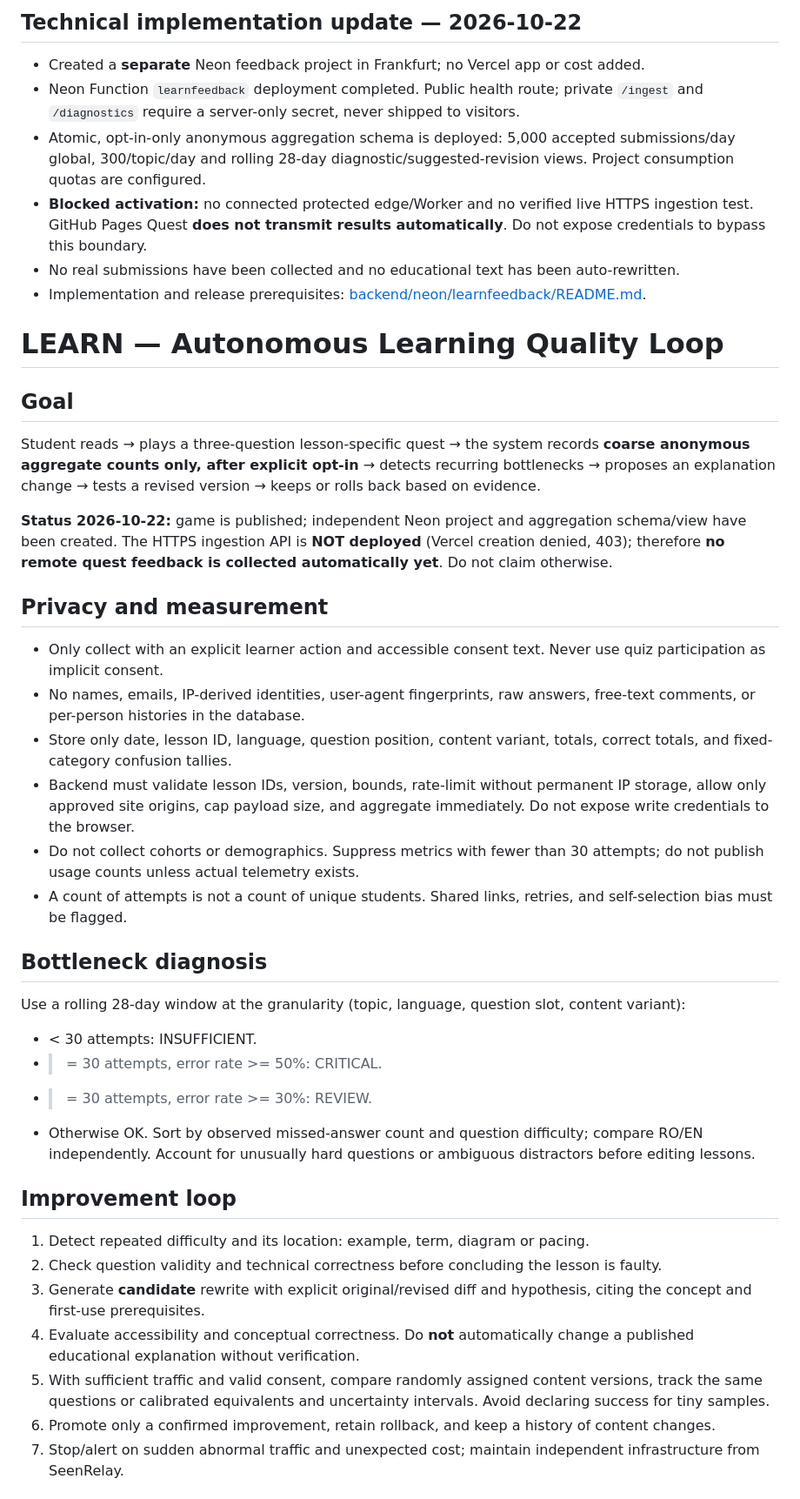
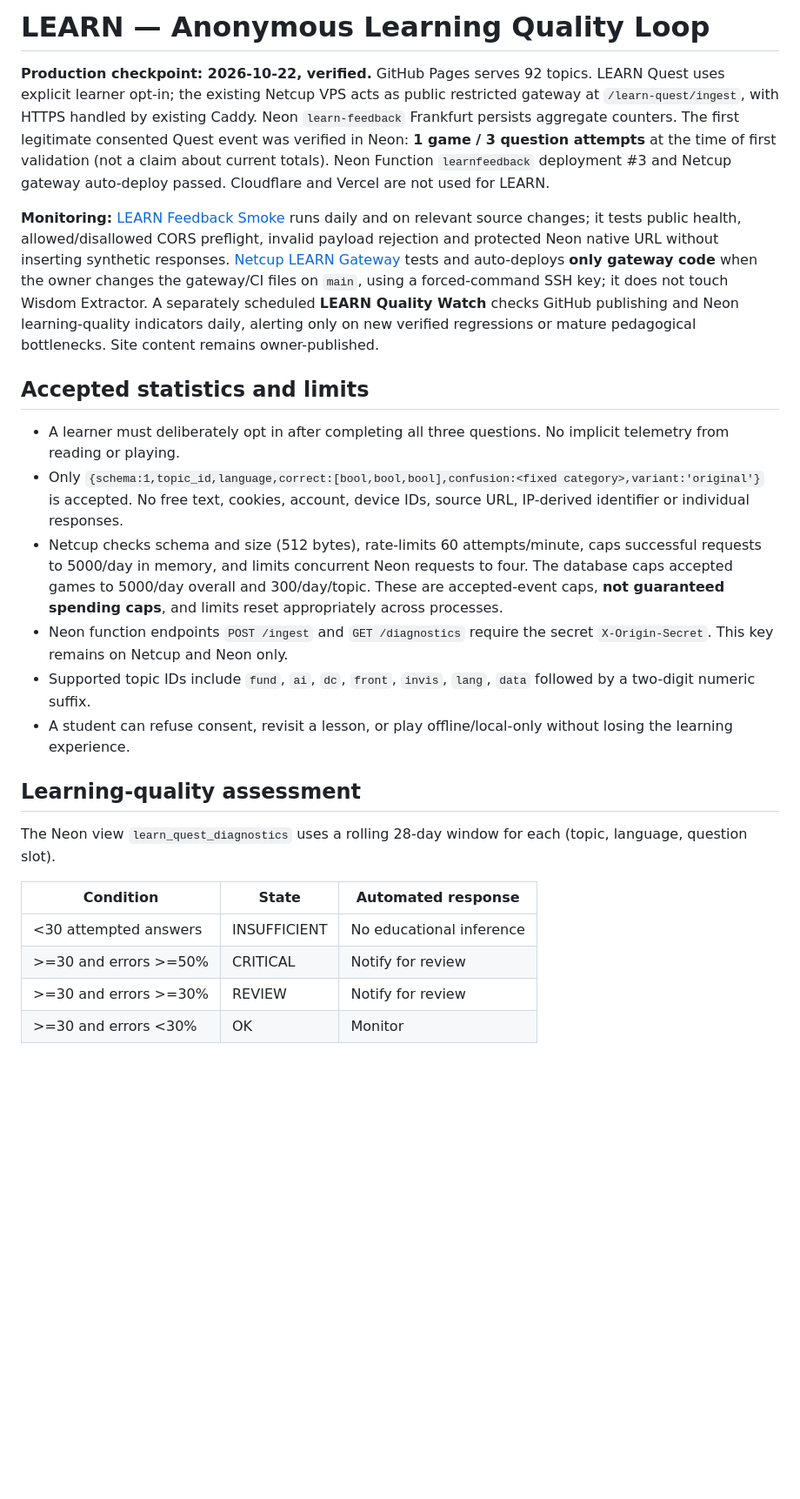
Before and after one commit to ovladon/learn, a Markdown page: LEARNING_QUALITY_LOOP.md, the part around one of its changes. Shown at 87% size. GitHub-like rendering; blank space fills up the shorter version.

Commit message:
docs: align LEARN production telemetry and safe improvement loop with verified reality

```diff
--- a/LEARNING_QUALITY_LOOP.md
+++ b/LEARNING_QUALITY_LOOP.md
@@ -1,41 +1,26 @@
-## Technical implementation update — 2026-10-22
+# LEARN — Anonymous Learning Quality Loop
 
-- Created a **separate** Neon feedback project in Frankfurt; no Vercel app or cost added.
-- Neon Function `learnfeedback` deployment completed. Public health route; private `/ingest` and `/diagnostics` require a server-only secret, never shipped to visitors.
-- Atomic, opt-in-only anonymous aggregation schema is deployed: 5,000 accepted submissions/day global, 300/topic/day and rolling 28-day diagnostic/suggested-revision views. Project consumption quotas are configured.
-- **Blocked activation:** no connected protected edge/Worker and no verified live HTTPS ingestion test. GitHub Pages Quest **does not transmit results automatically**. Do not expose credentials to bypass this boundary.
-- No real submissions have been collected and no educational text has been auto-rewritten.
-- Implementation and release prerequisites: [backend/neon/learnfeedback/README.md](backend/neon/learnfeedback/README.md).
+**Production checkpoint: 2026-10-22, verified.** GitHub Pages serves 92 topics. LEARN Quest uses explicit learner opt-in; the existing Netcup VPS acts as public restricted gateway at `/learn-quest/ingest`, with HTTPS handled by existing Caddy. Neon `learn-feedback` Frankfurt persists aggregate counters. The first legitimate consented Quest event was verified in Neon: **1 game / 3 question attempts** at the time of first validation (not a claim about current totals). Neon Function `learnfeedback` deployment #3 and Netcup gateway auto-deploy passed. Cloudflare and Vercel are not used for LEARN.
 
-# LEARN — Autonomous Learning Quality Loop
+**Monitoring:** [LEARN Feedback Smoke](.github/workflows/learn-feedback-smoke.yml) runs daily and on relevant source changes; it tests public health, allowed/disallowed CORS preflight, invalid payload rejection and protected Neon native URL without inserting synthetic responses. [Netcup LEARN Gateway](.github/workflows/netcup-learn-gateway.yml) tests and auto-deploys **only gateway code** when the owner changes the gateway/CI files on `main`, using a forced-command SSH key; it does not touch Wisdom Extractor. A separately scheduled **LEARN Quality Watch** checks GitHub publishing and Neon learning-quality indicators daily, alerting only on new verified regressions or mature pedagogical bottlenecks. Site content remains owner-published.
 
-## Goal
-Student reads → plays a three-question lesson-specific quest → the system records **coarse anonymous aggregate counts only, after explicit opt-in** → detects recurring bottlenecks → proposes an explanation change → tests a revised version → keeps or rolls back based on evidence.
+## Accepted statistics and limits
 
-**Status 2026-10-22:** game is published; independent Neon project and aggregation schema/view have been created. The HTTPS ingestion API is **NOT deployed** (Vercel creation denied, 403); therefore **no remote quest feedback is collected automatically yet**. Do not claim otherwise.
+- A learner must deliberately opt in after completing all three questions. No implicit telemetry from reading or playing.
+- Only `{schema:1,topic_id,language,correct:[bool,bool,bool],confusion:<fixed category>,variant:'original'}` is accepted. No free text, cookies, account, device IDs, source URL, IP-derived identifier or individual responses.
+- Netcup checks schema and size (512 bytes), rate-limits 60 attempts/minute, caps successful requests to 5000/day in memory, and limits concurrent Neon requests to four. The database caps accepted games to 5000/day overall and 300/day/topic. These are accepted-event caps, **not guaranteed spending caps**, and limits reset appropriately across processes.
+- Neon function endpoints `POST /ingest` and `GET /diagnostics` require the secret `X-Origin-Secret`. This key remains on Netcup and Neon only.
+- Supported topic IDs include `fund`, `ai`, `dc`, `front`, `invis`, `lang`, `data` followed by a two-digit numeric suffix.
+- A student can refuse consent, revisit a lesson, or play offline/local-only without losing the learning experience.
 
-## Privacy and measurement
-- Only collect with an explicit learner action and accessible consent text. Never use quiz participation as implicit consent.
-- No names, emails, IP-derived identities, user-agent fingerprints, raw answers, free-text comments, or per-person histories in the database.
-- Store only date, lesson ID, language, question position, content variant, totals, correct totals, and fixed-category confusion tallies.
-- Backend must validate lesson IDs, version, bounds, rate-limit without permanent IP storage, allow only approved site origins, cap payload size, and aggregate immediately. Do not expose write credentials to the browser.
-- Do not collect cohorts or demographics. Suppress metrics with fewer than 30 attempts; do not publish usage counts unless actual telemetry exists.
-- A count of attempts is not a count of unique students. Shared links, retries, and self-selection bias must be flagged.
+## Learning-quality assessment
 
-## Bottleneck diagnosis
-Use a rolling 28-day window at the granularity (topic, language, question slot, content variant):
-- < 30 attempts: INSUFFICIENT.
-- >= 30 attempts, error rate >= 50%: CRITICAL.
-- >= 30 attempts, error rate >= 30%: REVIEW.
-- Otherwise OK.
-Sort by observed missed-answer count and question difficulty; compare RO/EN independently. Account for unusually hard questions or ambiguous distractors before editing lessons.
+The Neon view `learn_quest_diagnostics` uses a rolling 28-day window for each (topic, language, question slot).
 
-## Improvement loop
-1. Detect repeated difficulty and its location: example, term, diagram or pacing.
-2. Check question validity and technical correctness before concluding the lesson is faulty.
-3. Generate **candidate** rewrite with explicit original/revised diff and hypothesis, citing the concept and first-use prerequisites.
-4. Evaluate accessibility and conceptual correctness. Do **not** automatically change a published educational explanation without verification.
-5. With sufficient traffic and valid consent, compare randomly assigned content versions, track the same questions or calibrated equivalents and uncertainty intervals. Avoid declaring success for tiny samples.
-6. Promote only a confirmed improvement, retain rollback, and keep a history of content changes.
-7. Stop/alert on sudden abnormal traffic and unexpected cost; maintain independent infrastructure from SeenRelay.
+| Condition | State | Automated response |
+|---|---|---|
+| <30 attempted answers | INSUFFICIENT | No educational inference |
+| >=30 and errors >=50% | CRITICAL | Notify for review |
+| >=30 and errors >=30% | REVIEW | Notify for review |
+| >=30 and errors <30% | OK | Monitor |
 
```
Also changed, not shown: other parts of LEARNING_QUALITY_LOOP.md (+16 -7 lines).
